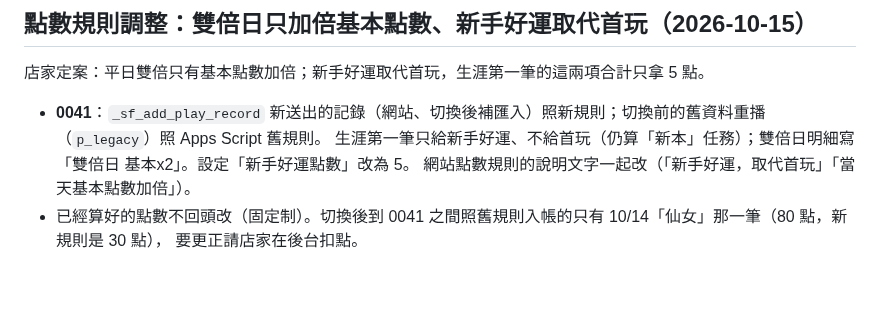
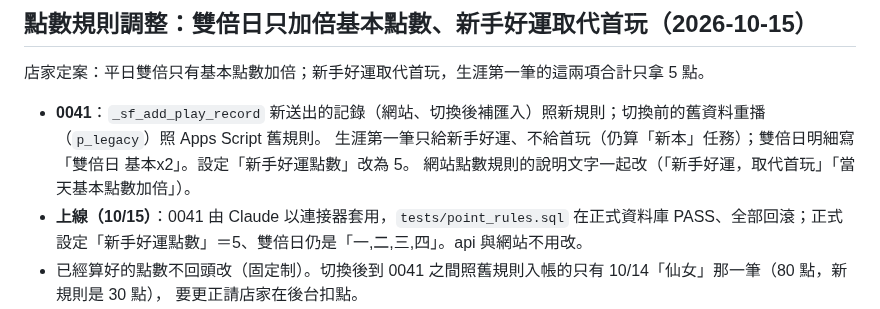
Before and after one commit to cj2vum4/starfish-booking-system, a Markdown page: docs/PROGRESS.md, the part around the change. Rendered like a GitHub page; blank space fills up the shorter version.

Commit message:
文件：0041 已上線
Co-Authored-By: Claude Opus 5.5 <noreply@anthropic.com>
Claude-Session: https://claude.ai/code/session_01WZbpCjsK8kZAzGW4yETjvP

```diff
--- a/docs/PROGRESS.md
+++ b/docs/PROGRESS.md
@@ -7,6 +7,7 @@
 - **0041**：`_sf_add_play_record` 新送出的記錄（網站、切換後補匯入）照新規則；切換前的舊資料重播（`p_legacy`）照 Apps Script 舊規則。
   生涯第一筆只給新手好運、不給首玩（仍算「新本」任務）；雙倍日明細寫「雙倍日 基本x2」。設定「新手好運點數」改為 5。
   網站點數規則的說明文字一起改（「新手好運，取代首玩」「當天基本點數加倍」）。
+- **上線（10/15）**：0041 由 Claude 以連接器套用，`tests/point_rules.sql` 在正式資料庫 PASS、全部回滾；正式設定「新手好運點數」＝5、雙倍日仍是「一,二,三,四」。api 與網站不用改。
 - 已經算好的點數不回頭改（固定制）。切換後到 0041 之間照舊規則入帳的只有 10/14「仙女」那一筆（80 點，新規則是 30 點），
   要更正請店家在後台扣點。
 - 測試：`tests/point_rules.sql`；`tests/gas_parity.test.mjs` 的逐筆送出比對改成把 Apps Script 每筆記錄點數照新規則重算後再比
```
